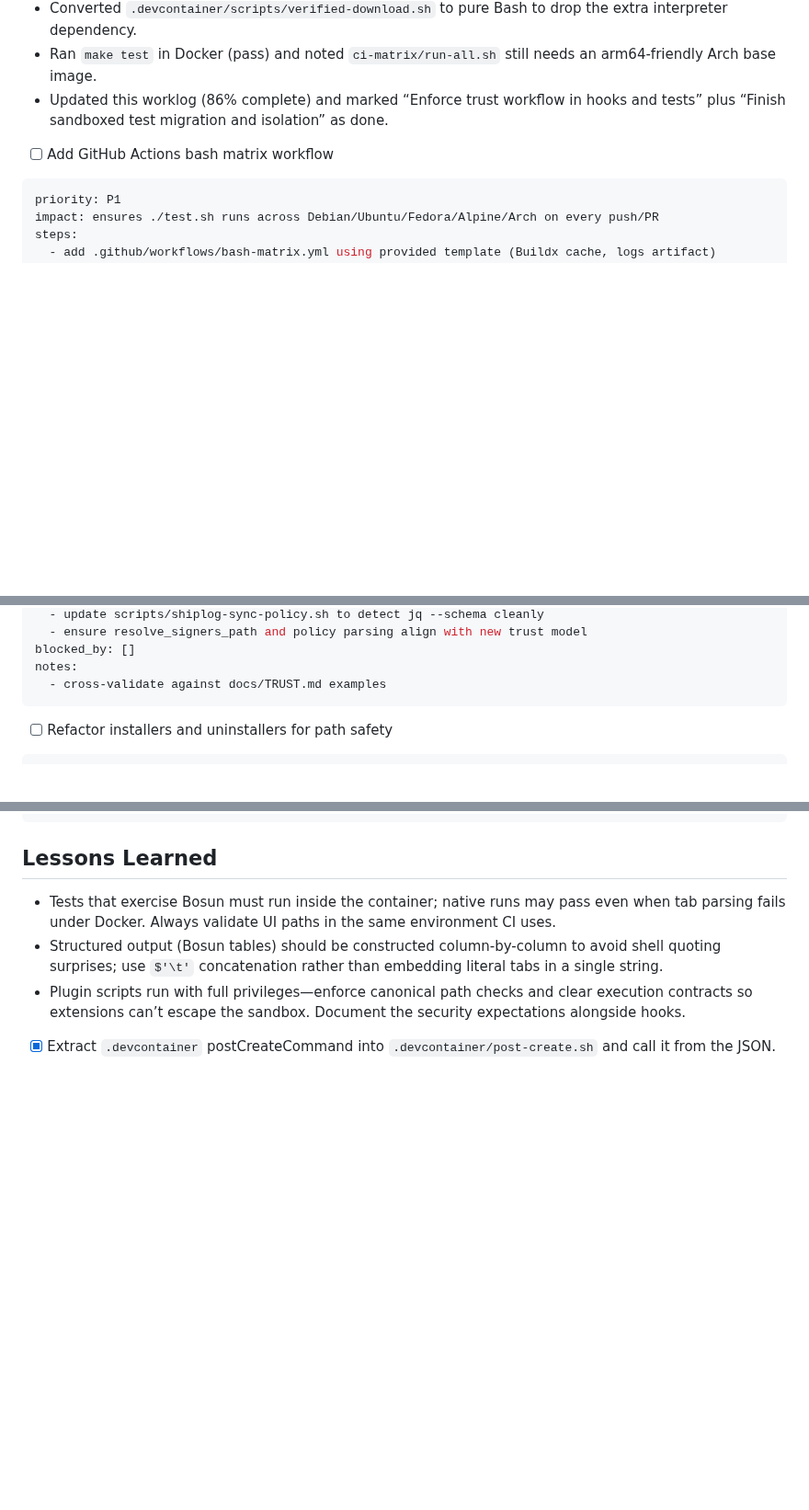
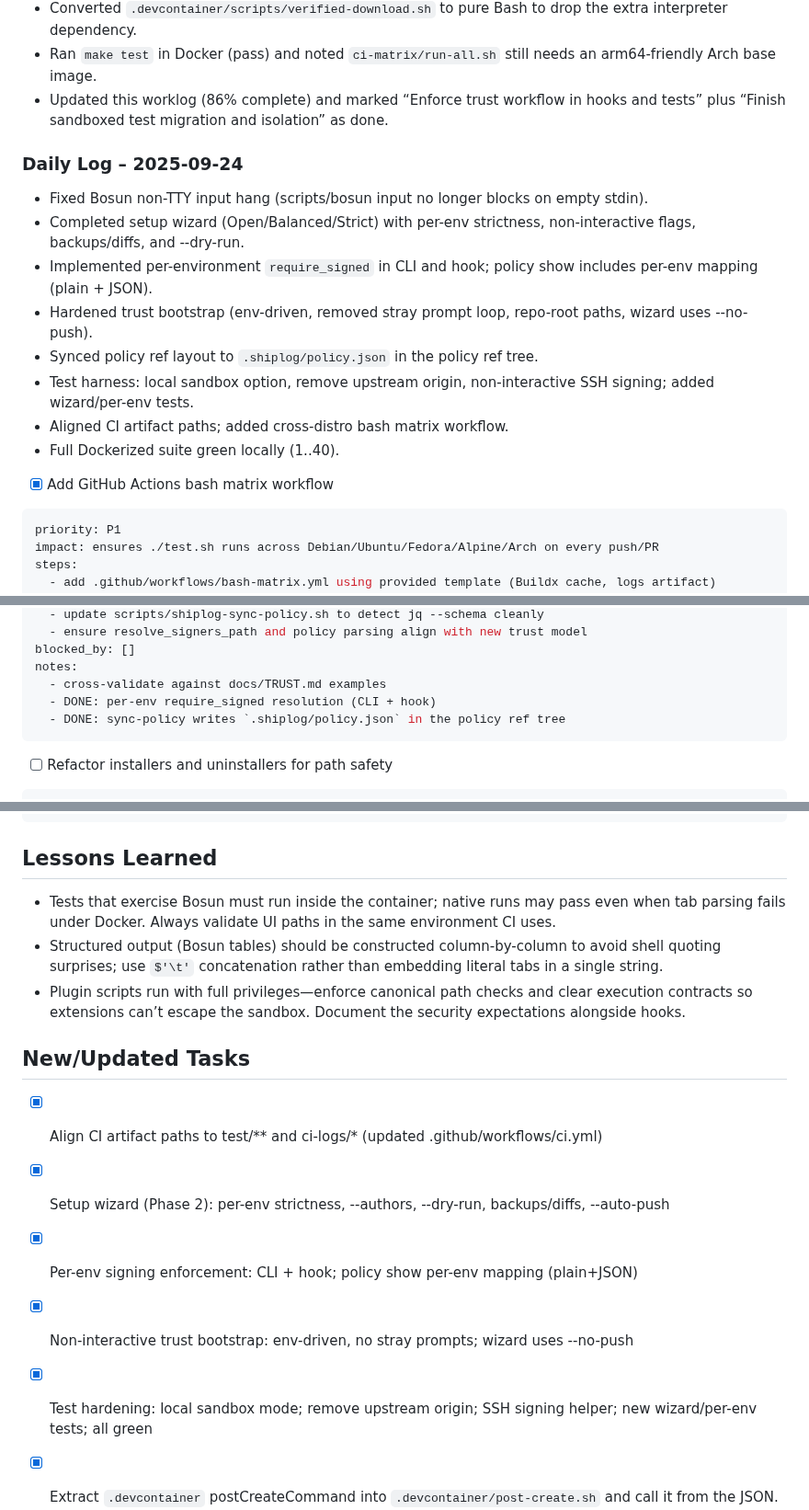
Before and after one commit to flyingrobots/shiplog, a Markdown page: AGENTS.md, 3 parts joined by grey strips. Shown at 92% size. GitHub-like rendering; blank space fills up the shorter version.

````diff
--- a/AGENTS.md
+++ b/AGENTS.md
@@ -49,7 +49,18 @@ Shiplog tests manipulate Git repositories and can cause irreversible damage to y
 - Ran `make test` in Docker (pass) and noted `ci-matrix/run-all.sh` still needs an arm64-friendly Arch base image.
 - Updated this worklog (86% complete) and marked “Enforce trust workflow in hooks and tests” plus “Finish sandboxed test migration and isolation” as done.
 
-- [ ] Add GitHub Actions bash matrix workflow
+### Daily Log – 2025-09-24
+
+- Fixed Bosun non-TTY input hang (scripts/bosun input no longer blocks on empty stdin).
+- Completed setup wizard (Open/Balanced/Strict) with per-env strictness, non-interactive flags, backups/diffs, and --dry-run.
+- Implemented per-environment `require_signed` in CLI and hook; policy show includes per-env mapping (plain + JSON).
+- Hardened trust bootstrap (env-driven, removed stray prompt loop, repo-root paths, wizard uses --no-push).
+- Synced policy ref layout to `.shiplog/policy.json` in the policy ref tree.
+- Test harness: local sandbox option, remove upstream origin, non-interactive SSH signing; added wizard/per-env tests.
+- Aligned CI artifact paths; added cross-distro bash matrix workflow.
+- Full Dockerized suite green locally (1..40).
+
+- [x] Add GitHub Actions bash matrix workflow
 ```yaml
 priority: P1
 impact: ensures ./test.sh runs across Debian/Ubuntu/Fedora/Alpine/Arch on every push/PR
@@ -139,6 +150,8 @@ steps:
 blocked_by: []
 notes:
   - cross-validate against docs/TRUST.md examples
+  - DONE: per-env require_signed resolution (CLI + hook)
+  - DONE: sync-policy writes `.shiplog/policy.json` in the policy ref tree
 ```
 
 - [ ] Refactor installers and uninstallers for path safety
@@ -355,6 +368,14 @@ notes:
 - Structured output (Bosun tables) should be constructed column-by-column to avoid shell quoting surprises; use `$'\t'` concatenation rather than embedding literal tabs in a single string.
 - Plugin scripts run with full privileges—enforce canonical path checks and clear execution contracts so extensions can’t escape the sandbox. Document the security expectations alongside hooks.
 
+## New/Updated Tasks
+
+- [x] Align CI artifact paths to test/** and ci-logs/* (updated .github/workflows/ci.yml)
+- [x] Setup wizard (Phase 2): per-env strictness, --authors, --dry-run, backups/diffs, --auto-push
+- [x] Per-env signing enforcement: CLI + hook; policy show per-env mapping (plain+JSON)
+- [x] Non-interactive trust bootstrap: env-driven, no stray prompts; wizard uses --no-push
+- [x] Test hardening: local sandbox mode; remove upstream origin; SSH signing helper; new wizard/per-env tests; all green
+
 - [x] Extract `.devcontainer` postCreateCommand into `.devcontainer/post-create.sh` and call it from the JSON.
 - [x] Harden `scripts/install-shiplog.sh`: safe `run()`, validate install dir, detect remote default branch, sync `_shiplog/*` fetch.
 - [x] Harden `scripts/uninstall-shiplog.sh`: warn on unpushed refs (`--force` override), safe profile cleanup with portable guard.
````
Also changed, not shown: other parts of AGENTS.md (+2 -2 lines), README.md (+28 -1 lines).
